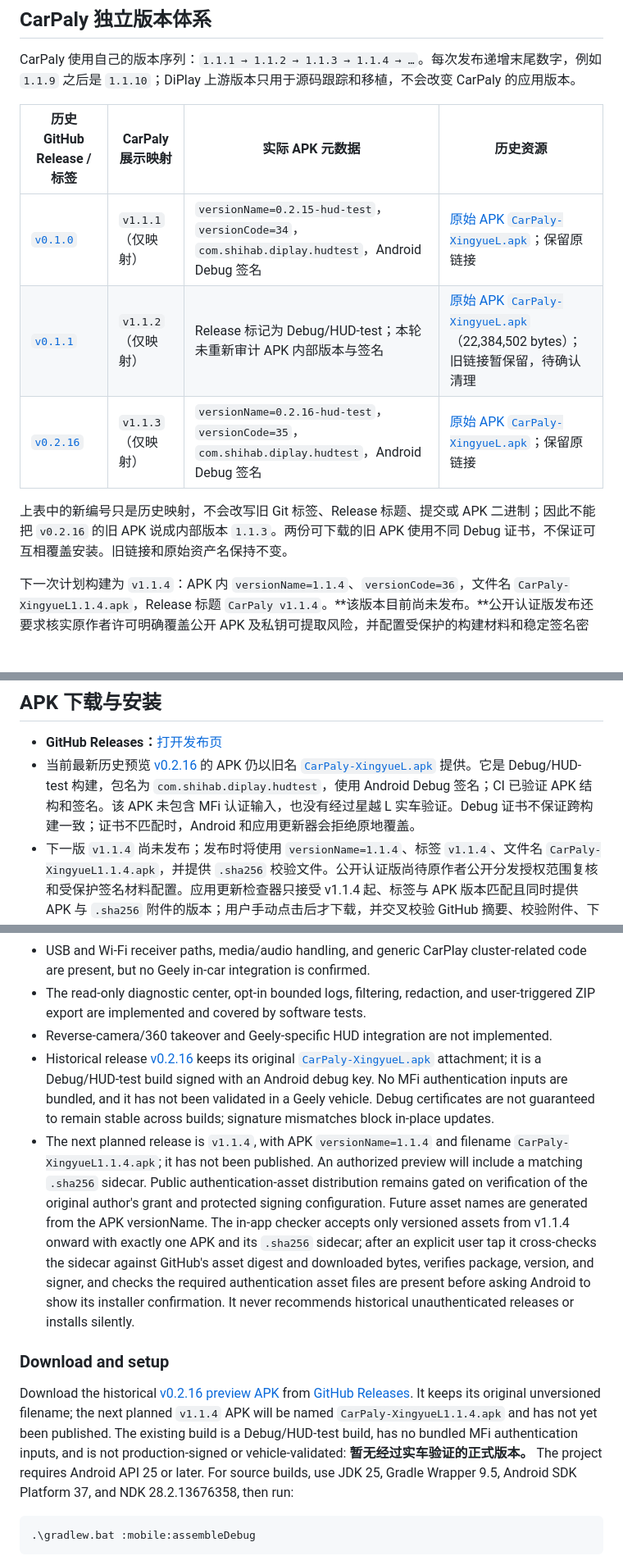
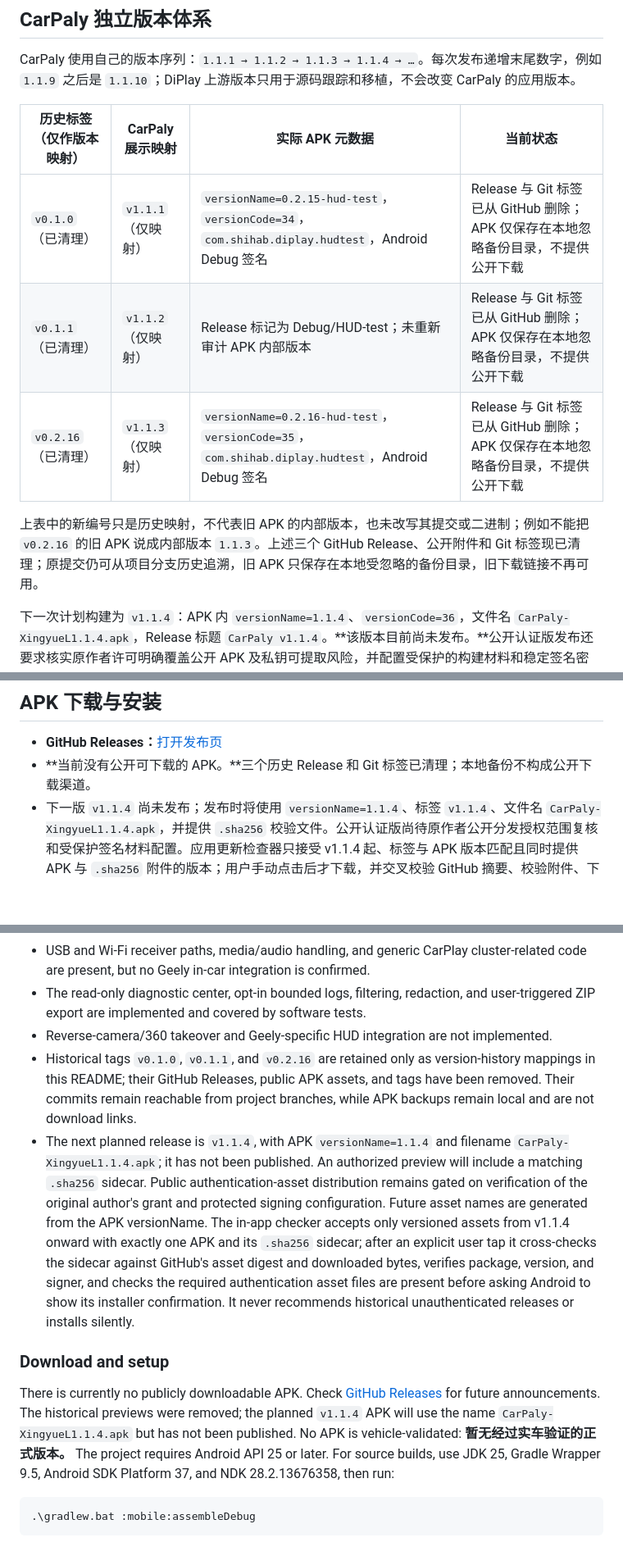
Before and after one commit to Qwy20040320/carpaly, a Markdown page: README.md, 3 parts joined by grey strips. Shown at 82% size. GitHub-like rendering; blank space fills up the shorter version.

Commit message:
docs: remove obsolete preview download links

```diff
--- a/README.md
+++ b/README.md
@@ -32,13 +32,13 @@ CarPaly 是 [shihabal3amri/DiPlay](https://github.com/shihabal3amri/DiPlay) 的
 
 CarPaly 使用自己的版本序列：`1.1.1 → 1.1.2 → 1.1.3 → 1.1.4 → …`。每次发布递增末尾数字，例如 `1.1.9` 之后是 `1.1.10`；DiPlay 上游版本只用于源码跟踪和移植，不会改变 CarPaly 的应用版本。
 
-| 历史 GitHub Release / 标签 | CarPaly 展示映射 | 实际 APK 元数据 | 历史资源 |
+| 历史标签（仅作版本映射） | CarPaly 展示映射 | 实际 APK 元数据 | 当前状态 |
 | --- | --- | --- | --- |
-| [`v0.1.0`](https://github.com/Qwy20040320/carpaly/releases/tag/v0.1.0) | `v1.1.1`（仅映射） | `versionName=0.2.15-hud-test`，`versionCode=34`，`com.shihab.diplay.hudtest`，Android Debug 签名 | [原始 APK `CarPaly-XingyueL.apk`](https://github.com/Qwy20040320/carpaly/releases/download/v0.1.0/CarPaly-XingyueL.apk)；保留原链接 |
-| [`v0.1.1`](https://github.com/Qwy20040320/carpaly/releases/tag/v0.1.1) | `v1.1.2`（仅映射） | Release 标记为 Debug/HUD-test；本轮未重新审计 APK 内部版本与签名 | [原始 APK `CarPaly-XingyueL.apk`](https://github.com/Qwy20040320/carpaly/releases/download/v0.1.1/CarPaly-XingyueL.apk)（22,384,502 bytes）；旧链接暂保留，待确认清理 |
-| [`v0.2.16`](https://github.com/Qwy20040320/carpaly/releases/tag/v0.2.16) | `v1.1.3`（仅映射） | `versionName=0.2.16-hud-test`，`versionCode=35`，`com.shihab.diplay.hudtest`，Android Debug 签名 | [原始 APK `CarPaly-XingyueL.apk`](https://github.com/Qwy20040320/carpaly/releases/download/v0.2.16/CarPaly-XingyueL.apk)；保留原链接 |
+| `v0.1.0`（已清理） | `v1.1.1`（仅映射） | `versionName=0.2.15-hud-test`，`versionCode=34`，`com.shihab.diplay.hudtest`，Android Debug 签名 | Release 与 Git 标签已从 GitHub 删除；APK 仅保存在本地忽略备份目录，不提供公开下载 |
+| `v0.1.1`（已清理） | `v1.1.2`（仅映射） | Release 标记为 Debug/HUD-test；未重新审计 APK 内部版本 | Release 与 Git 标签已从 GitHub 删除；APK 仅保存在本地忽略备份目录，不提供公开下载 |
+| `v0.2.16`（已清理） | `v1.1.3`（仅映射） | `versionName=0.2.16-hud-test`，`versionCode=35`，`com.shihab.diplay.hudtest`，Android Debug 签名 | Release 与 Git 标签已从 GitHub 删除；APK 仅保存在本地忽略备份目录，不提供公开下载 |
 
-上表中的新编号只是历史映射，不会改写旧 Git 标签、Release 标题、提交或 APK 二进制；因此不能把 `v0.2.16` 的旧 APK 说成内部版本 `1.1.3`。两份可下载的旧 APK 使用不同 Debug 证书，不保证可互相覆盖安装。旧链接和原始资产名保持不变。
+上表中的新编号只是历史映射，不代表旧 APK 的内部版本，也未改写其提交或二进制；例如不能把 `v0.2.16` 的旧 APK 说成内部版本 `1.1.3`。上述三个 GitHub Release、公开附件和 Git 标签现已清理；原提交仍可从项目分支历史追溯，旧 APK 只保存在本地受忽略的备份目录，旧下载链接不再可用。
 
 下一次计划构建为 `v1.1.4`：APK 内 `versionName=1.1.4`、`versionCode=36`，文件名 `CarPaly-XingyueL1.1.4.apk`，Release 标题 `CarPaly v1.1.4`。**该版本目前尚未发布。**公开认证版发布还要求核实原作者许可明确覆盖公开 APK 及私钥可提取风险，并配置受保护的构建材料和稳定签名密钥。获准发布后，Release 将附版本化 APK 与对应 `.sha256` 校验文件；认证原文件不会进入源码或公共 Actions 构建产物。后续版本文件名按 `CarPaly-XingyueL{versionName}.apk` 自动生成。预览通道默认开启，稳定通道只检查非预发布版本。
 
@@ -122,7 +122,7 @@ CarPaly 使用自己的版本序列：`1.1.1 → 1.1.2 → 1.1.3 → 1.1.4 →
 ## APK 下载与安装
 
 - **GitHub Releases：**[打开发布页](https://github.com/Qwy20040320/carpaly/releases)
-- 当前最新历史预览 [v0.2.16](https://github.com/Qwy20040320/carpaly/releases/tag/v0.2.16) 的 APK 仍以旧名 [`CarPaly-XingyueL.apk`](https://github.com/Qwy20040320/carpaly/releases/download/v0.2.16/CarPaly-XingyueL.apk) 提供。它是 Debug/HUD-test 构建，包名为 `com.shihab.diplay.hudtest`，使用 Android Debug 签名；CI 已验证 APK 结构和签名。该 APK 未包含 MFi 认证输入，也没有经过星越 L 实车验证。Debug 证书不保证跨构建一致；证书不匹配时，Android 和应用更新器会拒绝原地覆盖。
+- **当前没有公开可下载的 APK。**三个历史 Release 和 Git 标签已清理；本地备份不构成公开下载渠道。
 - 下一版 `v1.1.4` 尚未发布；发布时将使用 `versionName=1.1.4`、标签 `v1.1.4`、文件名 `CarPaly-XingyueL1.1.4.apk`，并提供 `.sha256` 校验文件。公开认证版尚待原作者公开分发授权范围复核和受保护签名材料配置。应用更新检查器只接受 v1.1.4 起、标签与 APK 版本匹配且同时提供 APK 与 `.sha256` 附件的版本；用户手动点击后才下载，并交叉校验 GitHub 摘要、校验附件、下载文件摘要、包名、版本和签名，另检查必需认证资源文件存在，再交由 Android 系统安装器确认。历史无认证版本不会作为更新推荐，也不会静默下载或安装。
 - **暂无经过实车验证的正式版本。**
 
@@ -235,12 +235,12 @@ CarPaly is a community Android CarPlay receiver derived from [DiPlay](https://gi
 - USB and Wi-Fi receiver paths, media/audio handling, and generic CarPlay cluster-related code are present, but no Geely in-car integration is confirmed.
 - The read-only diagnostic center, opt-in bounded logs, filtering, redaction, and user-triggered ZIP export are implemented and covered by software tests.
 - Reverse-camera/360 takeover and Geely-specific HUD integration are not implemented.
-- Historical release [v0.2.16](https://github.com/Qwy20040320/carpaly/releases/tag/v0.2.16) keeps its original [`CarPaly-XingyueL.apk`](https://github.com/Qwy20040320/carpaly/releases/download/v0.2.16/CarPaly-XingyueL.apk) attachment; it is a Debug/HUD-test build signed with an Android debug key. No MFi authentication inputs are bundled, and it has not been validated in a Geely vehicle. Debug certificates are not guaranteed to remain stable across builds; signature mismatches block in-place updates.
+- Historical tags `v0.1.0`, `v0.1.1`, and `v0.2.16` are retained only as version-history mappings in this README; their GitHub Releases, public APK assets, and tags have been removed. Their commits remain reachable from project branches, while APK backups remain local and are not download links.
 - The next planned release is `v1.1.4`, with APK `versionName=1.1.4` and filename `CarPaly-XingyueL1.1.4.apk`; it has not been published. An authorized preview will include a matching `.sha256` sidecar. Public authentication-asset distribution remains gated on verification of the original author's grant and protected signing configuration. Future asset names are generated from the APK versionName. The in-app checker accepts only versioned assets from v1.1.4 onward with exactly one APK and its `.sha256` sidecar; after an explicit user tap it cross-checks the sidecar against GitHub's asset digest and downloaded bytes, verifies package, version, and signer, and checks the required authentication asset files are present before asking Android to show its installer confirmation. It never recommends historical unauthenticated releases or installs silently.
 
 ### Download and setup
 
-Download the historical [v0.2.16 preview APK](https://github.com/Qwy20040320/carpaly/releases/download/v0.2.16/CarPaly-XingyueL.apk) from [GitHub Releases](https://github.com/Qwy20040320/carpaly/releases). It keeps its original unversioned filename; the next planned `v1.1.4` APK will be named `CarPaly-XingyueL1.1.4.apk` and has not yet been published. The existing build is a Debug/HUD-test build, has no bundled MFi authentication inputs, and is not production-signed or vehicle-validated: **暂无经过实车验证的正式版本。** The project requires Android API 25 or later. For source builds, use JDK 25, Gradle Wrapper 9.5, Android SDK Platform 37, and NDK 28.2.13676358, then run:
+There is currently no publicly downloadable APK. Check [GitHub Releases](https://github.com/Qwy20040320/carpaly/releases) for future announcements. The historical previews were removed; the planned `v1.1.4` APK will use the name `CarPaly-XingyueL1.1.4.apk` but has not been published. No APK is vehicle-validated: **暂无经过实车验证的正式版本。** The project requires Android API 25 or later. For source builds, use JDK 25, Gradle Wrapper 9.5, Android SDK Platform 37, and NDK 28.2.13676358, then run:
 
 ~~~powershell
 .\gradlew.bat :mobile:assembleDebug
```
Also changed, not shown: other parts of README.md (+1 -1 lines).
